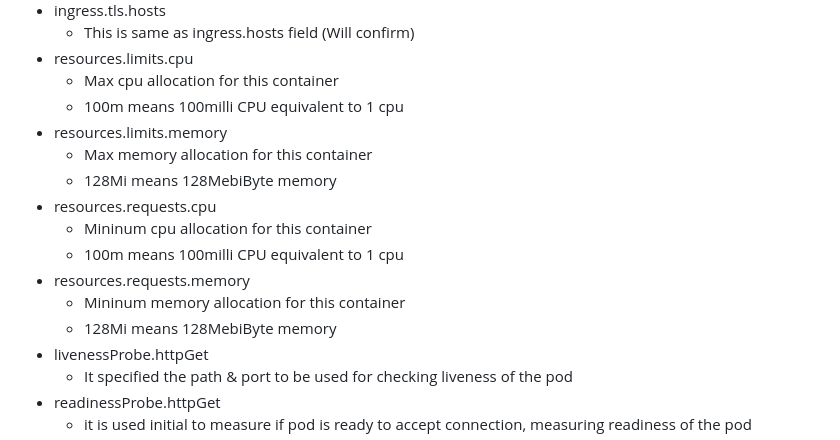
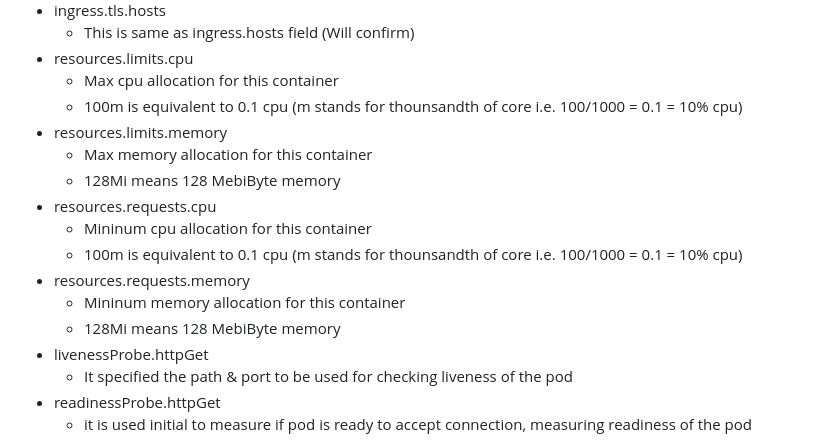
Before and after one commit to Rajatj17/webapp-and-backend-k8s-setup, a Markdown page: Helm.md, the part around the change. Rendered like a GitHub page.

Commit message:
fix: cpu units clarification in helm guide

```diff
--- a/Helm.md
+++ b/Helm.md
@@ -81,16 +81,16 @@ image.repository
   - This is same as ingress.hosts field (Will confirm)
 - resources.limits.cpu
   - Max cpu allocation for this container
-  - 100m means 100milli CPU equivalent to 1 cpu
+  - 100m is equivalent to 0.1 cpu (m stands for thounsandth of core i.e. 100/1000 = 0.1 = 10% cpu)
 - resources.limits.memory
   - Max memory allocation for this container
-  - 128Mi means 128MebiByte memory
+  - 128Mi means 128 MebiByte memory
 - resources.requests.cpu
   - Mininum cpu allocation for this container
-  - 100m means 100milli CPU equivalent to 1 cpu
+  - 100m is equivalent to 0.1 cpu (m stands for thounsandth of core i.e. 100/1000 = 0.1 = 10% cpu)
 - resources.requests.memory
   - Mininum memory allocation for this container
-  - 128Mi means 128MebiByte memory
+  - 128Mi means 128 MebiByte memory
 - livenessProbe.httpGet
   - It specified the path & port to be used for checking liveness of the pod
 - readinessProbe.httpGet
```
